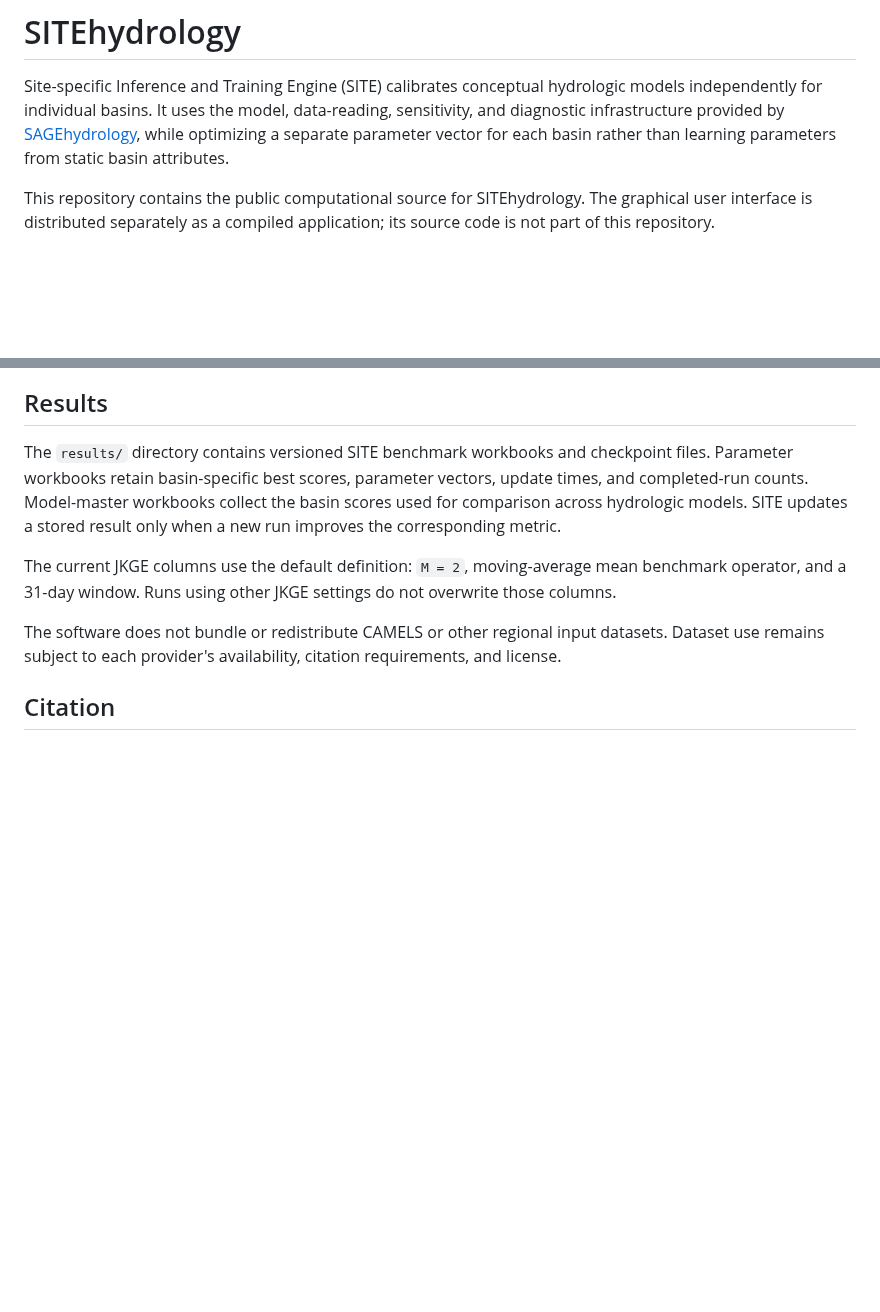
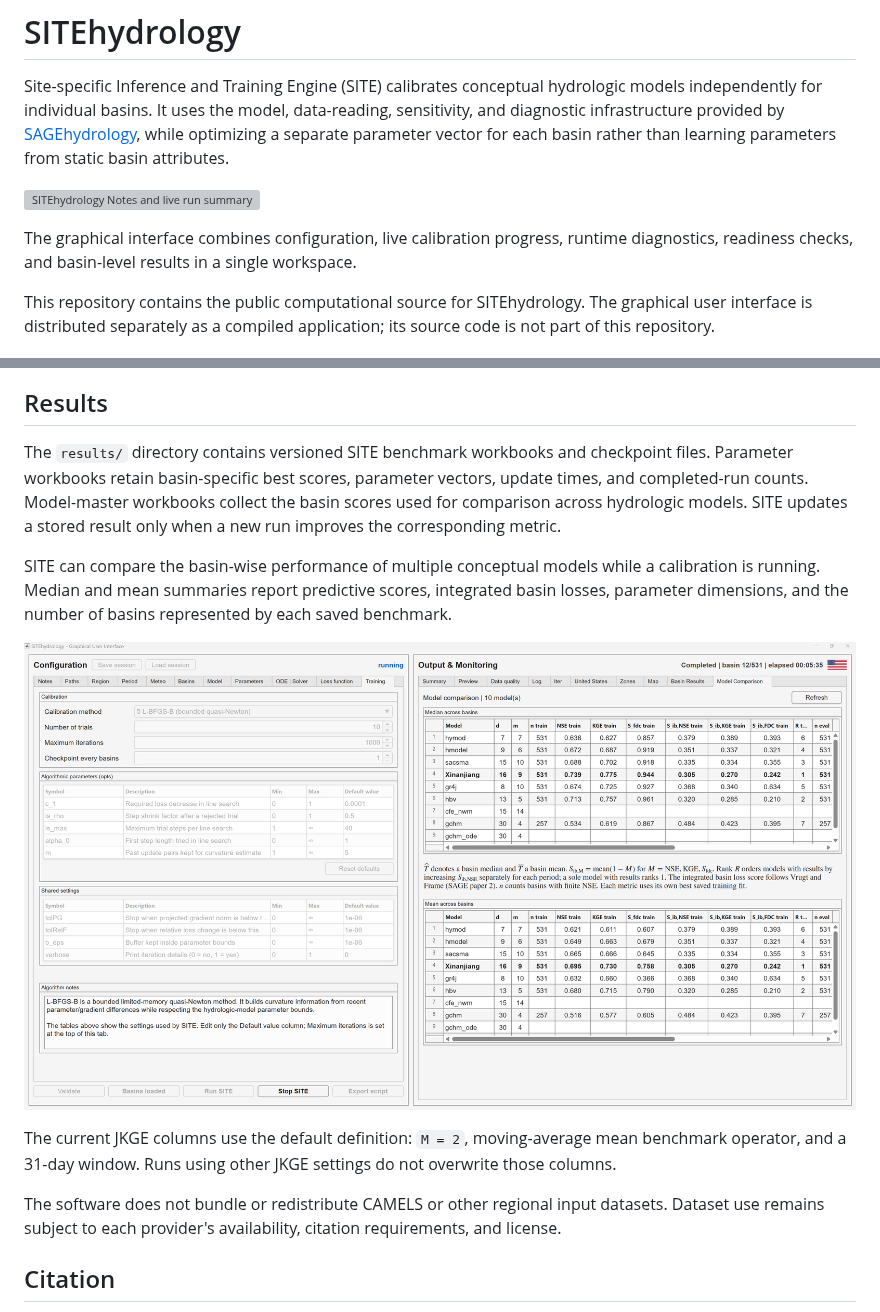
Before and after one commit to jaspervrugt/SITEhydrology, a Markdown page: README.md, 2 parts joined by grey strips. GitHub-like rendering; pictures changed too: docs/screenshots/site_model_comparison.png (added); blank space fills up the shorter version; grey boxes are pictures that could not be loaded.

```diff
--- a/README.md
+++ b/README.md
@@ -6,6 +6,12 @@ data-reading, sensitivity, and diagnostic infrastructure provided by
 [SAGEhydrology](https://github.com/jaspervrugt/SAGEhydrology), while optimizing
 a separate parameter vector for each basin rather than learning parameters
 from static basin attributes.
+
+![SITEhydrology Notes and live run summary](docs/screenshots/site_notes_summary.png)
+
+The graphical interface combines configuration, live calibration progress,
+runtime diagnostics, readiness checks, and basin-level results in a single
+workspace.
 
 This repository contains the public computational source for SITEhydrology.
 The graphical user interface is distributed separately as a compiled
@@ -60,6 +79,13 @@ parameter vectors, update times, and completed-run counts. Model-master
 workbooks collect the basin scores used for comparison across hydrologic
 models. SITE updates a stored result only when a new run improves the
 corresponding metric.
+
+SITE can compare the basin-wise performance of multiple conceptual models
+while a calibration is running. Median and mean summaries report predictive
+scores, integrated basin losses, parameter dimensions, and the number of
+basins represented by each saved benchmark.
+
+![SITEhydrology calibration controls and model comparison](docs/screenshots/site_model_comparison.png)
 
 The current JKGE columns use the default definition: `M = 2`, moving-average
 mean benchmark operator, and a 31-day window. Runs using other JKGE settings
```
Also changed, not shown: other parts of README.md (+13 -0 lines), docs/screenshots/site_matlab_export.png (added), docs/screenshots/site_paths_zones.png (added), 2 other files.
